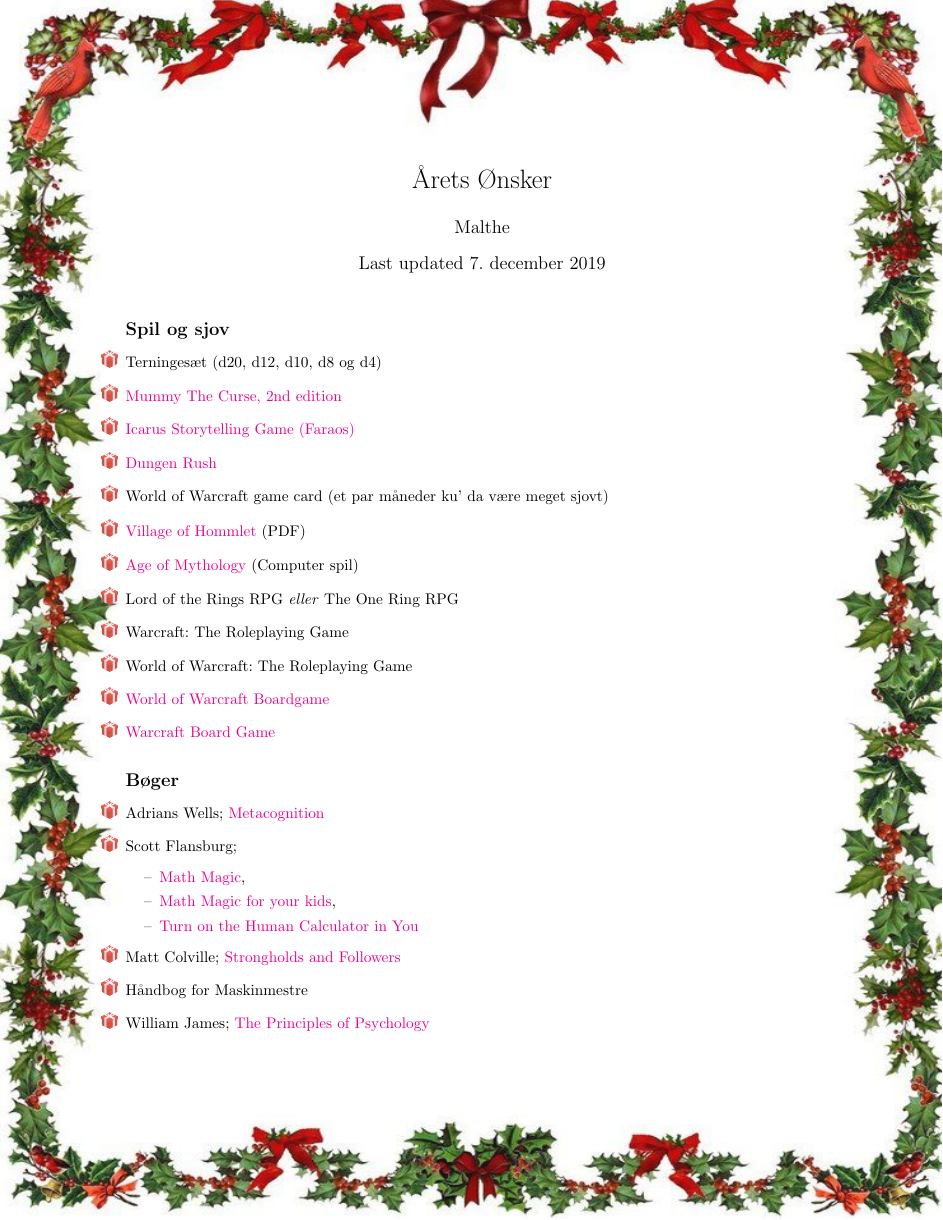
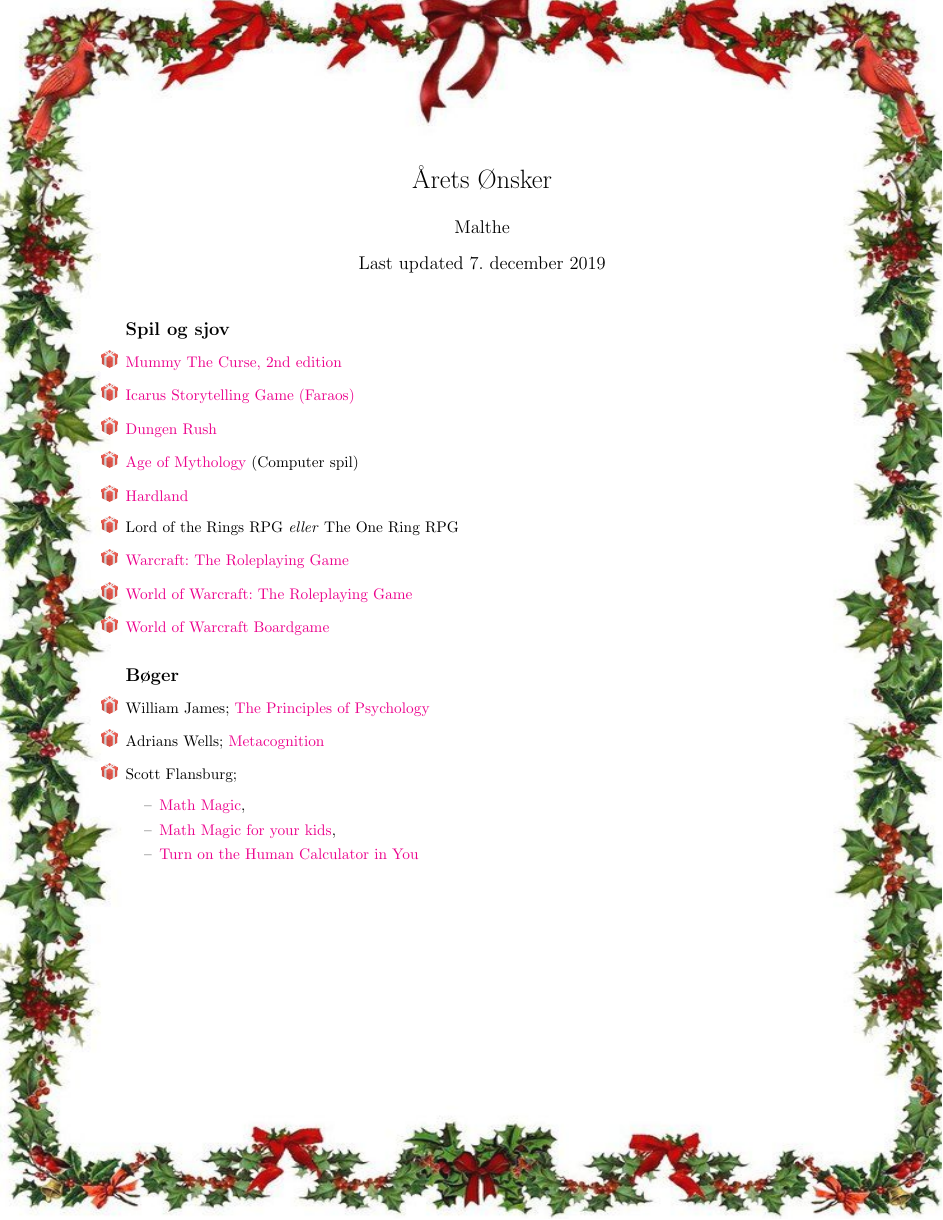
Before and after one commit to Enliden/Wishlist, a LaTeX document (wishlist.tex, which reads Books.tex, Sjov_og_spil.tex): page 1 of 2. Compiled offline with pdfLaTeX.

Commit message:
Removed some wishes, added some links

```diff
--- a/Books.tex
+++ b/Books.tex
@@ -1,15 +1,19 @@
 \begin{itemize}
 %%%%%%%%%%%%%%%%%%%%%%%%%%%%%%%%%
 \subsection{Bøger}
+    %%%%%%%%%%%%%%%%%%%%%%%%%%%%%%%%
+    \item William James; \href{https://www.saxo.com/dk/the-principles-of-psychology_william-james_paperback_9781515011767}{The Principles of Psychology}
+    %%%%%%%%%%%%%%%%%%%%%%%%%%%%%%%%
     \item  Adrians Wells; \href{https://www.saxo.com/dk/metacognitive-therapy_peter-fisher_paperback_9780415434997}{Metacognition}
-    \
+    %%%%%%%%%%%%%%%%%%%%%%%%%%%%%%%%
     \item  Scott Flansburg;
         \begin{itemize}
             \item[--] \href{https://www.saxo.com/dk/math-magic-revised-edition_scott-flansburg-victoria-hay_paperback_9780060726355}{Math Magic},
             \item[--] \href{https://www.saxo.com/dk/math-magic-for-your-kids_scott-flansburg_paperback_9780060977313}{Math Magic for your kids},
             \item[--] \href{https://www.saxo.com/dk/turn-on-the-human-calculator-in-you_scott-flansburg_paperback_9780988408425}{Turn on the Human Calculator in You}
         \end{itemize}
-    \item Matt Colville; \href{https://strongholds-and-streaming.backerkit.com/hosted_preorders/126471}{Strongholds and Followers}
-    \item Håndbog for Maskinmestre
-    \item William James; \href{https://www.saxo.com/dk/the-principles-of-psychology_william-james_paperback_9781515011767}{The Principles of Psychology}
+    %%%%%%%%%%%%%%%%%%%%%%%%%%%%%%%%
+    %%%\item Matt Colville; \href{https://strongholds-and-streaming.backerkit.com/hosted_preorders/126471}{Strongholds and Followers}
+    %%%%%%%%%%%%%%%%%%%%%%%%%%%%%%%%
+    %%% \item Håndbog for Maskinmestre
 \end{itemize}
--- a/Sjov_og_spil.tex
+++ b/Sjov_og_spil.tex
@@ -1,16 +1,30 @@
 \begin{itemize}
     \subsection{Spil og sjov}
-    \item Terningesæt (d20, d12, d10, d8 og d4)
+    %%%%%%%%%%%%%%%%%%%%%%%%%%%%%%%%
+    %%% \item Terningesæt (d20, d12, d10, d8 og d4)
+    %%%%%%%%%%%%%%%%%%%%%%%%%%%%%%%%
     \item \href{https://www.kickstarter.com/projects/339646881/mummy-the-curse-2nd-edition}{Mummy The Curse, 2nd edition}
+    %%%%%%%%%%%%%%%%%%%%%%%%%%%%%%%%
     \item \href{https://www.faraos.dk/games/braetspil/g-h-i/i/i/icarus-a-storytelling-game-about-how-great-civilizations-fall}{Icarus Storytelling Game (Faraos)}
+    %%%%%%%%%%%%%%%%%%%%%%%%%%%%%%%%
     \item \href{https://boardgamegeek.com/boardgame/207338/dungeon-rush}{Dungen Rush}
     %%\item \href{https://www.boardgamegeek.com/boardgame/244992/mind}{The Mind}  - Sigrid 2019 Fødselsdag
-    \item World of Warcraft game card (et par måneder ku' da være meget sjovt)
-    \item \href{https://www.dmsguild.com/product/17067/T1-The-Village-of-Hommlet-1e}{Village of Hommlet} (PDF)
+    %%%%%%%%%%%%%%%%%%%%%%%%%%%%%%%%
+    %%% \item World of Warcraft game card (et par måneder ku' da være meget sjovt)
+    %%%%%%%%%%%%%%%%%%%%%%%%%%%%%%%%
+    %%% \item \href{https://www.dmsguild.com/product/17067/T1-The-Village-of-Hommlet-1e}{Village of Hommlet} (PDF)
+    %%%%%%%%%%%%%%%%%%%%%%%%%%%%%%%%
     \item \href{https://store.steampowered.com/app/266840/Age_of_Mythology_Extended_Edition/}{Age of Mythology} (Computer spil)
+    %%%%%%%%%%%%%%%%%%%%%%%%%%%%%%%%
+    \item \href{https://store.steampowered.com/app/321980/Hardland/}{Hardland}
+    %%%%%%%%%%%%%%%%%%%%%%%%%%%%%%%%
     \item Lord of the Rings RPG \textit{eller} The One Ring RPG
-    \item Warcraft: The Roleplaying Game
-    \item World of Warcraft: The Roleplaying Game
+    %%%%%%%%%%%%%%%%%%%%%%%%%%%%%%%%
+    \item \href{https://www.amazon.com/Warcraft-Roleplaying-Game-Arthaus/dp/1588460711}{Warcraft: The Roleplaying Game}
+    %%%%%%%%%%%%%%%%%%%%%%%%%%%%%%%%
+    \item \href{https://www.amazon.co.uk/World-Warcraft-Roleplaying-Game/dp/1588467813?SubscriptionId=AKIAILSHYYTFIVPWUY6Q&tag=duckduckgo-ffab-uk-21&linkCode=xm2&camp=2025&creative=165953&creativeASIN=1588467813}{World of Warcraft: The Roleplaying Game}
+    %%%%%%%%%%%%%%%%%%%%%%%%%%%%%%%%
     \item \href{https://boardgamegeek.com/boardgame/17223/world-warcraft-boardgame}{World of Warcraft Boardgame}
-    \item \href{https://boardgamegeek.com/boardgame/7479/warcraft-board-game}{Warcraft Board Game}
+    %%%%%%%%%%%%%%%%%%%%%%%%%%%%%%%%
+    %%% \item \href{https://boardgamegeek.com/boardgame/7479/warcraft-board-game}{Warcraft Board Game}
 \end{itemize}
```
